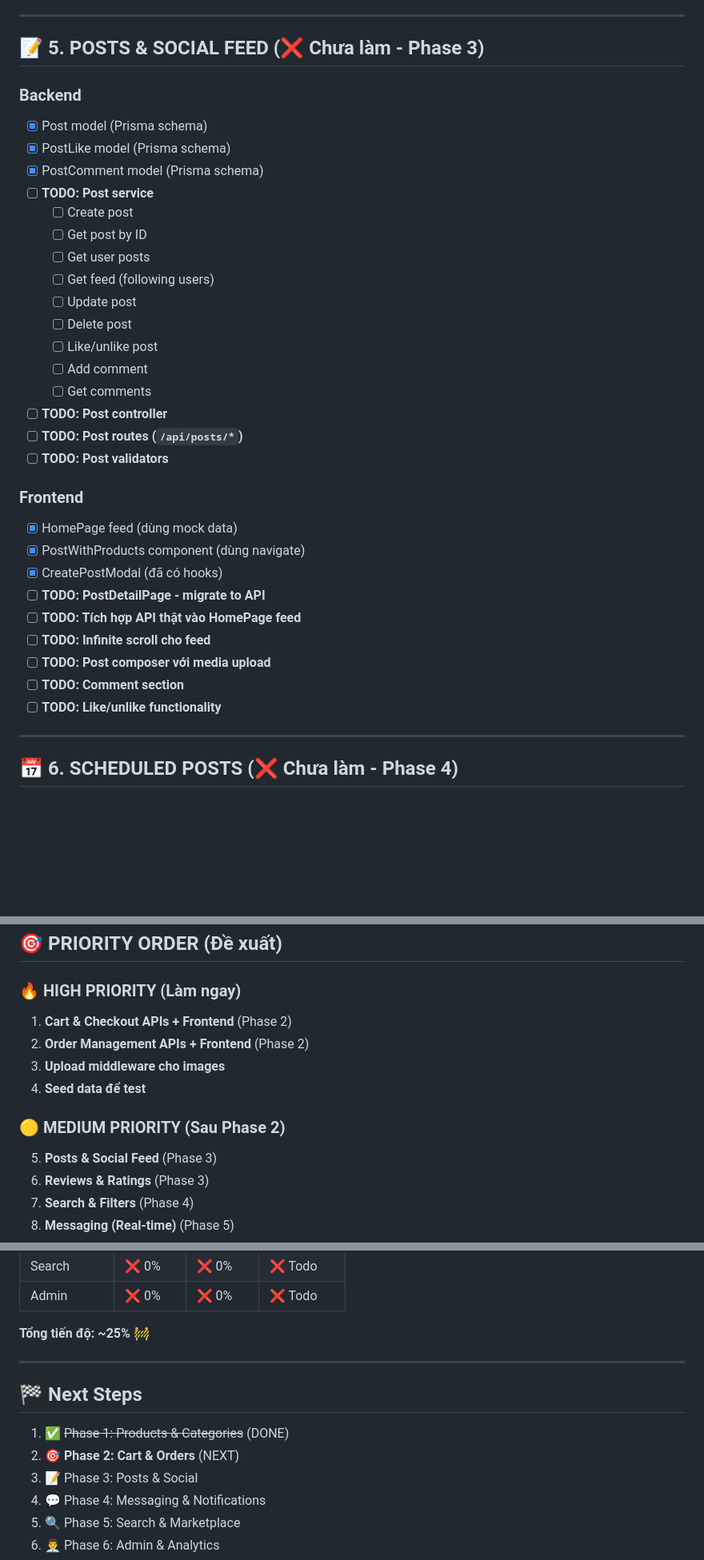
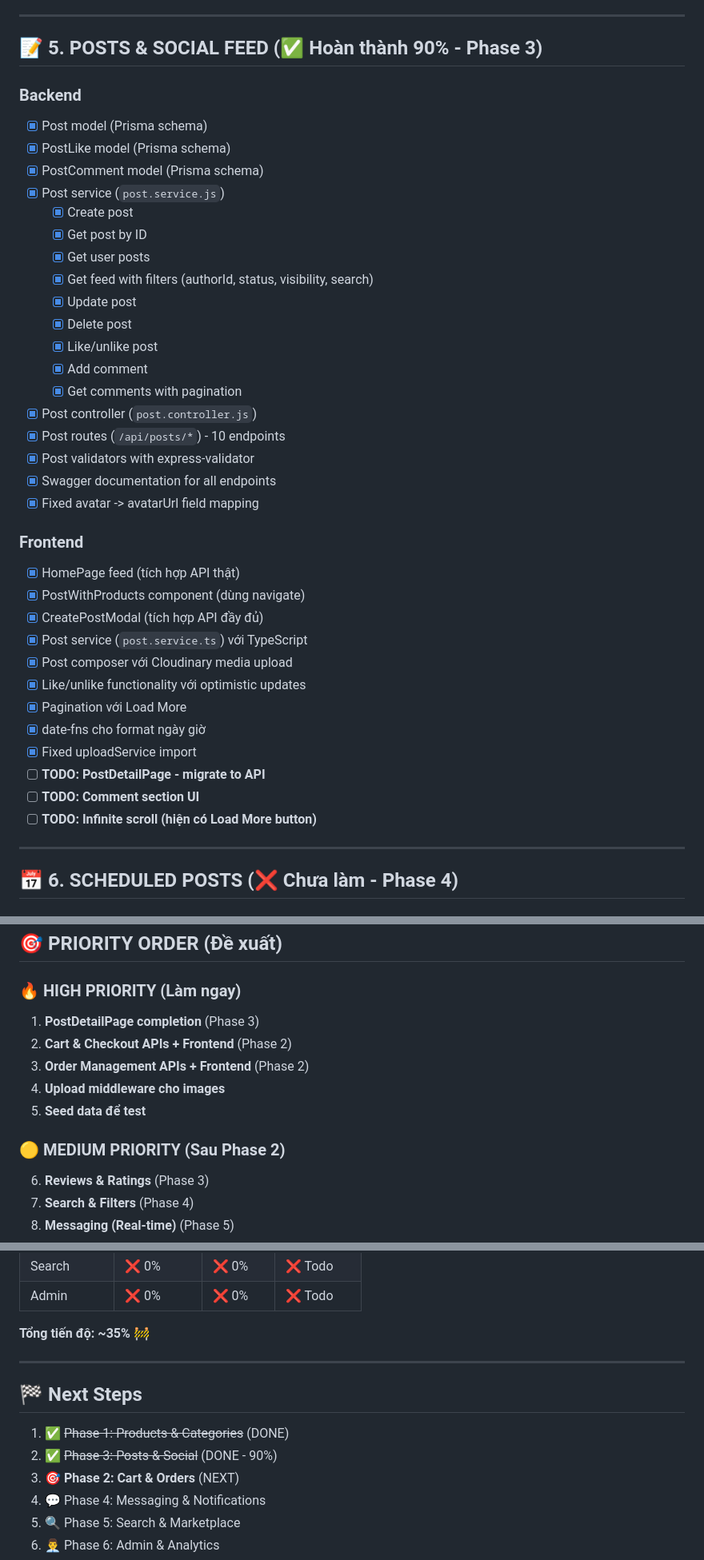
Before and after one commit to KeHamTruyen/SoCo-DATN, a Markdown page: DEVELOPMENT_CHECKLIST.md, 3 parts joined by grey strips. Shown at 80% size. GitHub-like rendering; blank space fills up the shorter version.

Commit message:
upd checklist

```diff
--- a/DEVELOPMENT_CHECKLIST.md
+++ b/DEVELOPMENT_CHECKLIST.md
@@ -134,36 +137,41 @@
 
 ---
 
-## 📝 5. POSTS & SOCIAL FEED (❌ Chưa làm - Phase 3)
+## 📝 5. POSTS & SOCIAL FEED (✅ Hoàn thành 90% - Phase 3)
 
 ### Backend
 - [x] Post model (Prisma schema)
 - [x] PostLike model (Prisma schema)
 - [x] PostComment model (Prisma schema)
-- [ ] **TODO: Post service**
-  - [ ] Create post
-  - [ ] Get post by ID
-  - [ ] Get user posts
-  - [ ] Get feed (following users)
-  - [ ] Update post
-  - [ ] Delete post
-  - [ ] Like/unlike post
-  - [ ] Add comment
-  - [ ] Get comments
-- [ ] **TODO: Post controller**
-- [ ] **TODO: Post routes (`/api/posts/*`)**
-- [ ] **TODO: Post validators**
+- [x] Post service (`post.service.js`)
+  - [x] Create post
+  - [x] Get post by ID
+  - [x] Get user posts
+  - [x] Get feed with filters (authorId, status, visibility, search)
+  - [x] Update post
+  - [x] Delete post
+  - [x] Like/unlike post
+  - [x] Add comment
+  - [x] Get comments with pagination
+- [x] Post controller (`post.controller.js`)
+- [x] Post routes (`/api/posts/*`) - 10 endpoints
+- [x] Post validators with express-validator
+- [x] Swagger documentation for all endpoints
+- [x] Fixed avatar -> avatarUrl field mapping
 
 ### Frontend
-- [x] HomePage feed (dùng mock data)
+- [x] HomePage feed (tích hợp API thật)
 - [x] PostWithProducts component (dùng navigate)
-- [x] CreatePostModal (đã có hooks)
+- [x] CreatePostModal (tích hợp API đầy đủ)
+- [x] Post service (`post.service.ts`) với TypeScript
+- [x] Post composer với Cloudinary media upload
+- [x] Like/unlike functionality với optimistic updates
+- [x] Pagination với Load More
+- [x] date-fns cho format ngày giờ
+- [x] Fixed uploadService import
 - [ ] **TODO: PostDetailPage - migrate to API**
-- [ ] **TODO: Tích hợp API thật vào HomePage feed**
-- [ ] **TODO: Infinite scroll cho feed**
-- [ ] **TODO: Post composer với media upload**
-- [ ] **TODO: Comment section**
-- [ ] **TODO: Like/unlike functionality**
+- [ ] **TODO: Comment section UI**
+- [ ] **TODO: Infinite scroll (hiện có Load More button)**
 
 ---
 
@@ -500,13 +508,13 @@
 ## 🎯 PRIORITY ORDER (Đề xuất)
 
 ### 🔥 HIGH PRIORITY (Làm ngay)
-1. **Cart & Checkout APIs + Frontend** (Phase 2)
-2. **Order Management APIs + Frontend** (Phase 2)
-3. **Upload middleware cho images**
-4. **Seed data để test**
+1. **PostDetailPage completion** (Phase 3)
+2. **Cart & Checkout APIs + Frontend** (Phase 2)
+3. **Order Management APIs + Frontend** (Phase 2)
+4. **Upload middleware cho images**
+5. **Seed data để test**
 
 ### 🟡 MEDIUM PRIORITY (Sau Phase 2)
-5. **Posts & Social Feed** (Phase 3)
 6. **Reviews & Ratings** (Phase 3)
 7. **Search & Filters** (Phase 4)
 8. **Messaging (Real-time)** (Phase 5)
@@ -538,15 +546,15 @@
 | Search | ❌ 0% | ❌ 0% | ❌ Todo |
 | Admin | ❌ 0% | ❌ 0% | ❌ Todo |
 
-**Tổng tiến độ: ~25%** 🚧
+**Tổng tiến độ: ~35%** 🚧
 
 ---
 
 ## 🏁 Next Steps
 
 1. ✅ ~~Phase 1: Products & Categories~~ (DONE)
-2. 🎯 **Phase 2: Cart & Orders** (NEXT)
-3. 📝 Phase 3: Posts & Social
+2. ✅ ~~Phase 3: Posts & Social~~ (DONE - 90%)
+3. 🎯 **Phase 2: Cart & Orders** (NEXT)
 4. 💬 Phase 4: Messaging & Notifications
 5. 🔍 Phase 5: Search & Marketplace
 6. 👨‍💼 Phase 6: Admin & Analytics
```
Also changed, not shown: other parts of DEVELOPMENT_CHECKLIST.md (+6 -3 lines).
